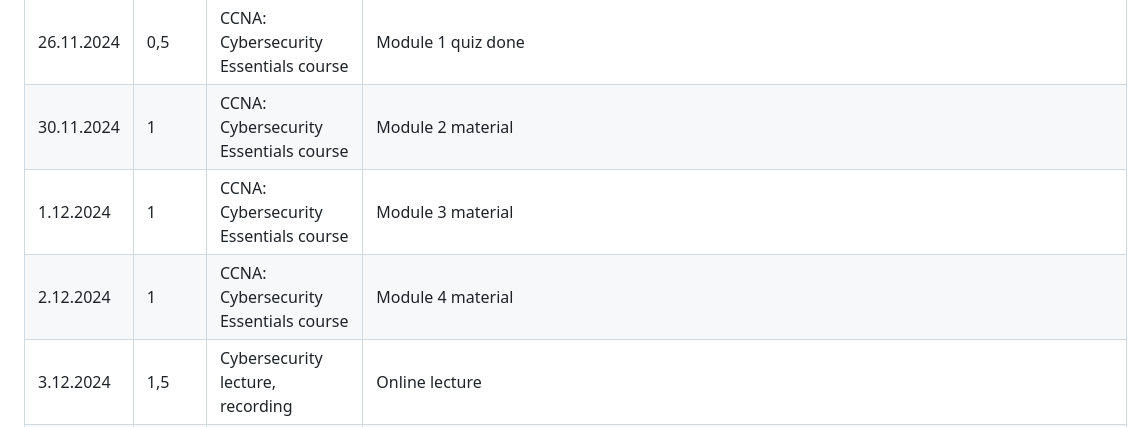
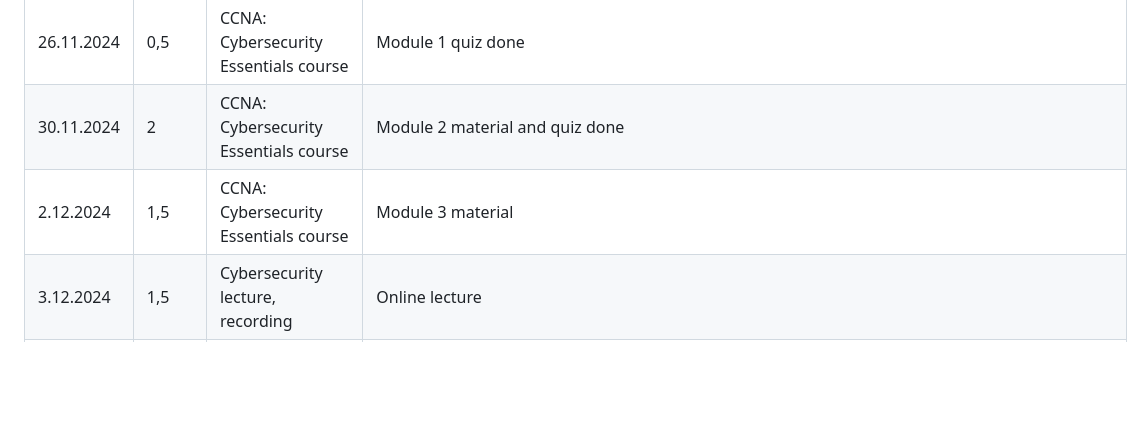
Before and after one commit to AksaJudith/Cybersecurity, a Markdown page: README.md, the part around one of its changes. Drawn GitHub-style; blank space fills up the shorter version.

```diff
--- a/README.md
+++ b/README.md
@@ -46,9 +46,8 @@
 | 26.11.2024 | 1 | Portswigger, Cross-site scripting | Lab: Stored XSS into HTML context with nothing encoded |
 | 26.11.2024 | 1,5 | CCNA: Cybersecurity Essentials course | Introduction and Module 1 |
 | 26.11.2024 | 0,5 | CCNA: Cybersecurity Essentials course | Module 1 quiz done |
-| 30.11.2024 | 1 | CCNA: Cybersecurity Essentials course | Module 2 material |
-| 1.12.2024 |  1 | CCNA: Cybersecurity Essentials course | Module 3 material |
-| 2.12.2024 |  1 | CCNA: Cybersecurity Essentials course | Module 4 material |
+| 30.11.2024 | 2 | CCNA: Cybersecurity Essentials course | Module 2 material and quiz done |
+| 2.12.2024 |  1,5 | CCNA: Cybersecurity Essentials course | Module 3 material |
 | 3.12.2024 | 1,5 | Cybersecurity lecture, recording | Online lecture |
 | 3.12.2024 | 4 | Week 6 Material and GDPR | Read all materials and more about GDPR |
 | 5.12.2024 | 3 | Phase 4,Modifying the code, testing and answering the questions | https://github.com/AksaJudith/Cybersecurity/blob/main/Phase4.md |
```
Also changed, not shown: other parts of README.md (+1 -1 lines).
